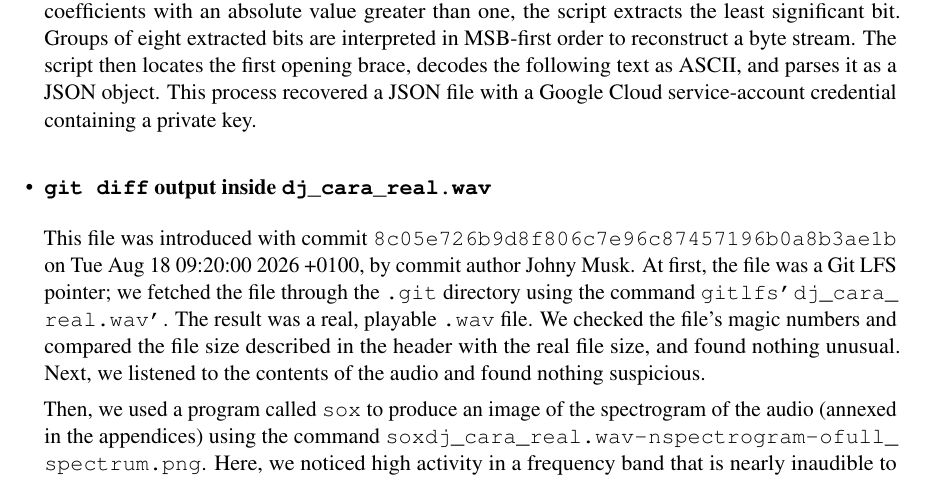
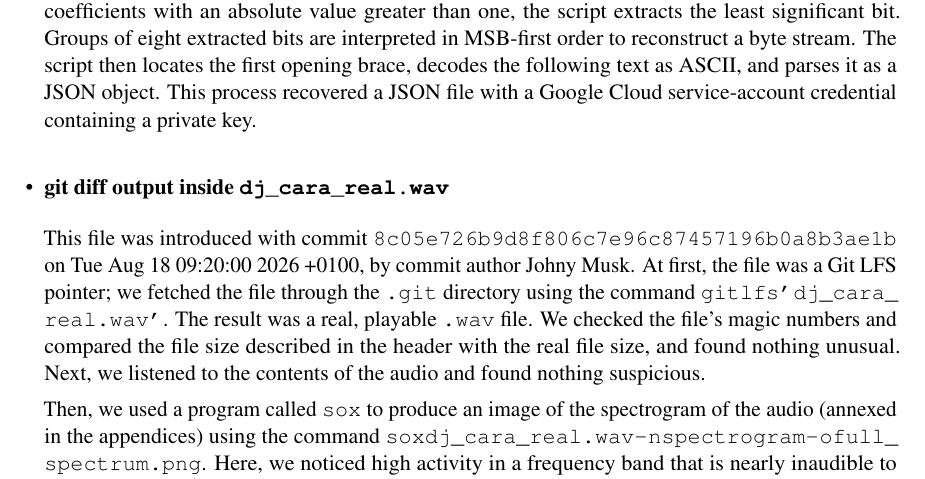
Before and after one commit to pedroaldeia/CSF, a LaTeX document (Report/main.tex): part of page 4 of 11, cut so that both start at the same text. Compiled offline with pdfLaTeX.

Commit message:
fix: remove unnecessary formatting in git diff output section

```diff
--- a/Report/main.tex
+++ b/Report/main.tex
@@ -287,7 +287,7 @@ appropriate extraction method or script. The recovered artifacts include:
   and parses it as a JSON object. This process recovered a JSON file with a Google Cloud
   service-account credential containing a private key.
 
- \item \subsubsection*{\texttt{git diff} output inside \texttt{dj\_cara\_real.wav}}
+ \item \subsubsection*{git diff output inside \texttt{dj\_cara\_real.wav}}
 
   This file was introduced with commit \path{8c05e726b9d8f806c7e96c87457196b0a8b3ae1b} on Tue Aug 18 09:20:00 2026 +0100, by commit author Johny Musk.
   At first, the file was a Git LFS pointer; we fetched the file through the \texttt{.git} directory using the command \path{git lfs 'dj_cara_real.wav'}.
```
